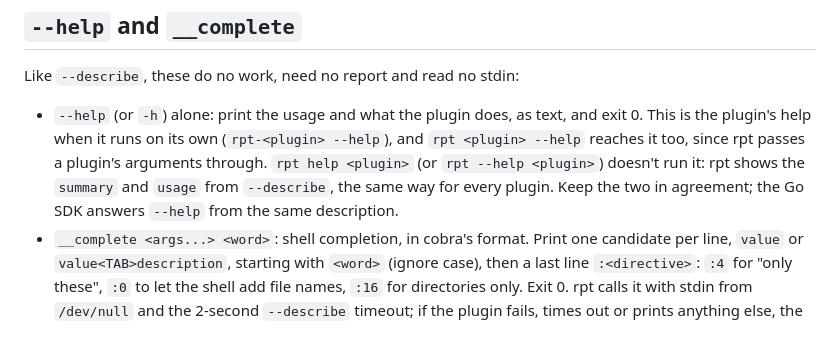
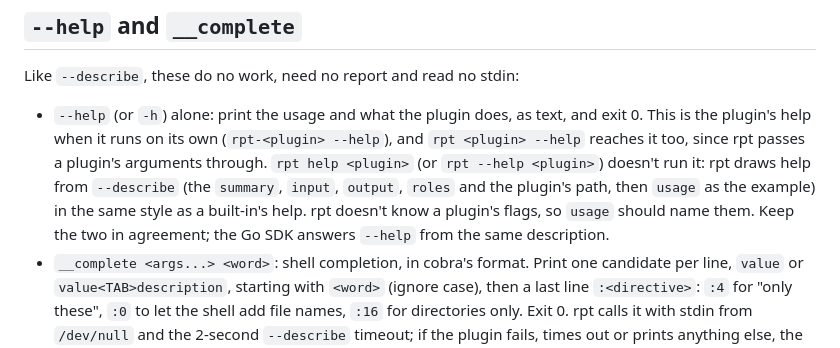
Before and after one commit to astr4liteEx/rpt, a Markdown page: docs/plugin-protocol.md, the part around the change. GitHub-like rendering.

```diff
--- a/docs/plugin-protocol.md
+++ b/docs/plugin-protocol.md
@@ -26,7 +26,7 @@ Set when rpt starts the plugin. A plugin runs without any of them: started direc
 
 Like `--describe`, these do no work, need no report and read no stdin:
 
-- `--help` (or `-h`) alone: print the usage and what the plugin does, as text, and exit 0. This is the plugin's help when it runs on its own (`rpt-<plugin> --help`), and `rpt <plugin> --help` reaches it too, since rpt passes a plugin's arguments through. `rpt help <plugin>` (or `rpt --help <plugin>`) doesn't run it: rpt shows the `summary` and `usage` from `--describe`, the same way for every plugin. Keep the two in agreement; the Go SDK answers `--help` from the same description.
+- `--help` (or `-h`) alone: print the usage and what the plugin does, as text, and exit 0. This is the plugin's help when it runs on its own (`rpt-<plugin> --help`), and `rpt <plugin> --help` reaches it too, since rpt passes a plugin's arguments through. `rpt help <plugin>` (or `rpt --help <plugin>`) doesn't run it: rpt draws help from `--describe` (the `summary`, `input`, `output`, `roles` and the plugin's path, then `usage` as the example) in the same style as a built-in's help. rpt doesn't know a plugin's flags, so `usage` should name them. Keep the two in agreement; the Go SDK answers `--help` from the same description.
 - `__complete <args...> <word>`: shell completion, in cobra's format. Print one candidate per line, `value` or `value<TAB>description`, starting with `<word>` (ignore case), then a last line `:<directive>`: `:4` for "only these", `:0` to let the shell add file names, `:16` for directories only. Exit 0. rpt calls it with stdin from `/dev/null` and the 2-second `--describe` timeout; if the plugin fails, times out or prints anything else, the shell completes file names.
 
 The Go `sdk.Run` answers both; give `sdk.Plugin` a `Complete` function for candidates.
```
Also changed, not shown: README.md (+1 -1 lines), docs/report-format.md (+2 -2 lines), docs/demo/pipeline.gif, docs/demo/quick-start.gif, docs/demo/validate.gif, 1 other file.
